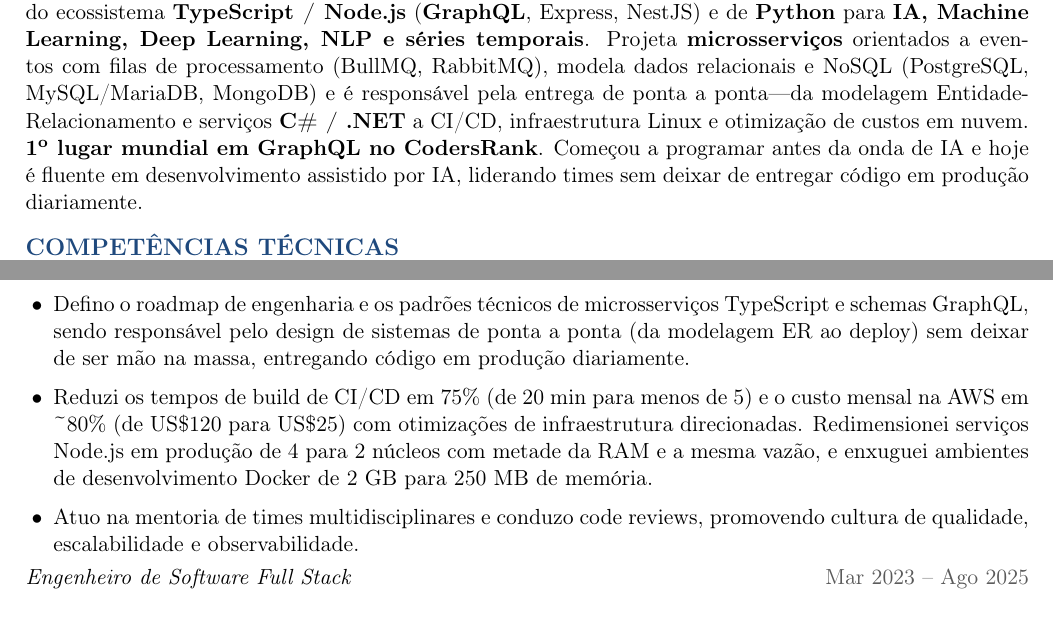
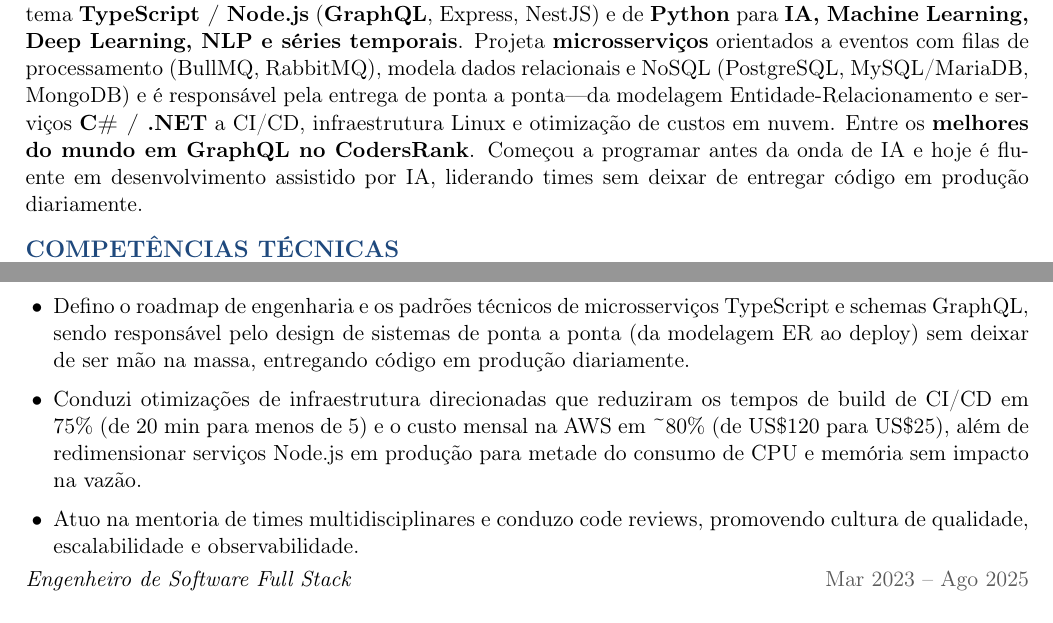
Before and after one commit to ZauJulio/ZauJulio, a LaTeX CV (resume/resume-pt.tex): two parts of page 1 of 2, joined at a grey line, cut so that both start at the same text. Compiled offline with pdfLaTeX.

Commit message:
feat(resume): improve content

```diff
--- a/resume/resume-pt.tex
+++ b/resume/resume-pt.tex
@@ -68,7 +68,7 @@
 % Resumo
 % ------------------------------------------------------------------
 \section{Perfil Profissional}
-Tech Lead e Engenheiro de Software Full Stack m\~ao na massa, com mais de 5 anos construindo sistemas escal\'aveis e de alta concorr\^encia ao longo de todo o ciclo de vida do software. Profundo dom\'inio do ecossistema \textbf{TypeScript / Node.js} (\textbf{GraphQL}, Express, NestJS) e de \textbf{Python} para \textbf{IA, Machine Learning, Deep Learning, NLP e s\'eries temporais}. Projeta \textbf{microsservi\c{c}os} orientados a eventos com filas de processamento (BullMQ, RabbitMQ), modela dados relacionais e NoSQL (PostgreSQL, MySQL/MariaDB, MongoDB) e \'e respons\'avel pela entrega de ponta a ponta---da modelagem Entidade-Relacionamento e servi\c{c}os \textbf{C\# / .NET} a CI/CD, infraestrutura Linux e otimiza\c{c}\~ao de custos em nuvem. \textbf{1\textsuperscript{o} lugar mundial em GraphQL no CodersRank}. Come\c{c}ou a programar antes da onda de IA e hoje \'e fluente em desenvolvimento assistido por IA, liderando times sem deixar de entregar c\'odigo em produ\c{c}\~ao diariamente.
+Tech Lead e Engenheiro de Software Full Stack m\~ao na massa, com mais de 5 anos construindo sistemas escal\'aveis e de alta concorr\^encia ao longo de todo o ciclo de vida do software. Profundo dom\'inio do ecossistema \textbf{TypeScript / Node.js} (\textbf{GraphQL}, Express, NestJS) e de \textbf{Python} para \textbf{IA, Machine Learning, Deep Learning, NLP e s\'eries temporais}. Projeta \textbf{microsservi\c{c}os} orientados a eventos com filas de processamento (BullMQ, RabbitMQ), modela dados relacionais e NoSQL (PostgreSQL, MySQL/MariaDB, MongoDB) e \'e respons\'avel pela entrega de ponta a ponta---da modelagem Entidade-Relacionamento e servi\c{c}os \textbf{C\# / .NET} a CI/CD, infraestrutura Linux e otimiza\c{c}\~ao de custos em nuvem. Entre os \textbf{melhores do mundo em GraphQL no CodersRank}. Come\c{c}ou a programar antes da onda de IA e hoje \'e fluente em desenvolvimento assistido por IA, liderando times sem deixar de entregar c\'odigo em produ\c{c}\~ao diariamente.
 
 % ------------------------------------------------------------------
 % Competencias Tecnicas (no topo para leitura rapida de recrutador / ATS)
@@ -93,7 +93,7 @@
 \subrole{Tech Lead}{Ago 2025 -- Atual}
 \begin{itemize}[leftmargin=14pt, itemsep=2pt, topsep=0pt]
     \item Defino o roadmap de engenharia e os padr\~oes t\'ecnicos de microsservi\c{c}os TypeScript e schemas GraphQL, sendo respons\'avel pelo design de sistemas de ponta a ponta (da modelagem ER ao deploy) sem deixar de ser m\~ao na massa, entregando c\'odigo em produ\c{c}\~ao diariamente.
-    \item Reduzi os tempos de build de CI/CD em 75\% (de 20 min para menos de 5) e o custo mensal na AWS em \textasciitilde80\% (de US\$120 para US\$25) com otimiza\c{c}\~oes de infraestrutura direcionadas. Redimensionei servi\c{c}os Node.js em produ\c{c}\~ao de 4 para 2 n\'ucleos com metade da RAM e a mesma vaz\~ao, e enxuguei ambientes de desenvolvimento Docker de 2 GB para 250 MB de mem\'oria.
+    \item Conduzi otimiza\c{c}\~oes de infraestrutura direcionadas que reduziram os tempos de build de CI/CD em 75\% (de 20 min para menos de 5) e o custo mensal na AWS em \textasciitilde80\% (de US\$120 para US\$25), al\'em de redimensionar servi\c{c}os Node.js em produ\c{c}\~ao para metade do consumo de CPU e mem\'oria sem impacto na vaz\~ao.
     \item Atuo na mentoria de times multidisciplinares e conduzo code reviews, promovendo cultura de qualidade, escalabilidade e observabilidade.
 \end{itemize}
 \vspace{3pt}
```
Also changed, not shown: resume/resume.tex (+2 -2 lines), resume/resume-pt.pdf, resume/resume.pdf, resume/resume-pt.tex (2 more changed lines).
